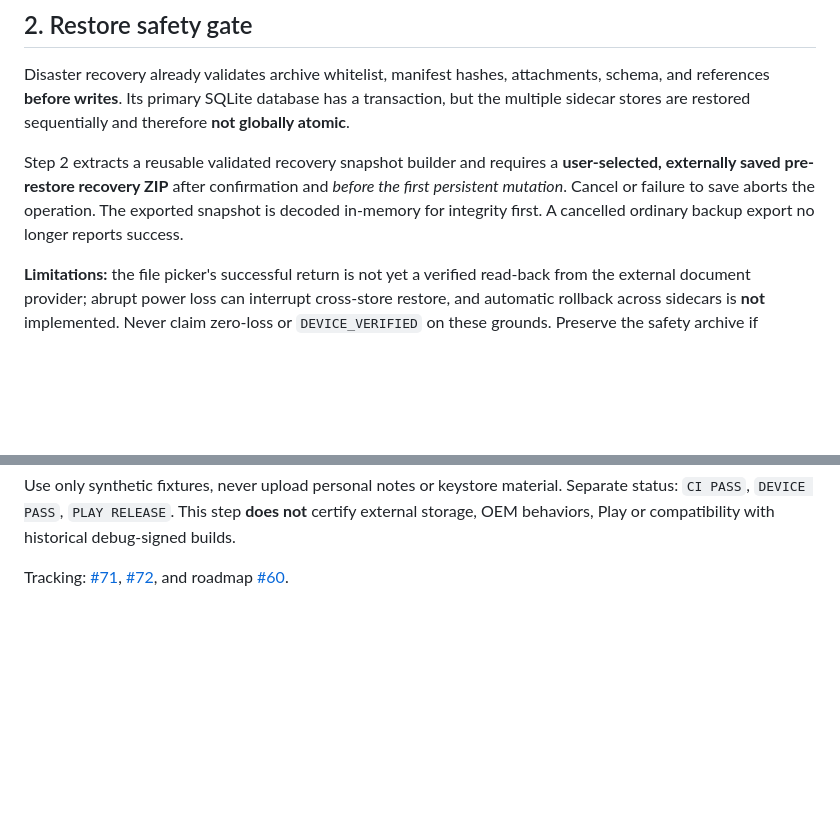
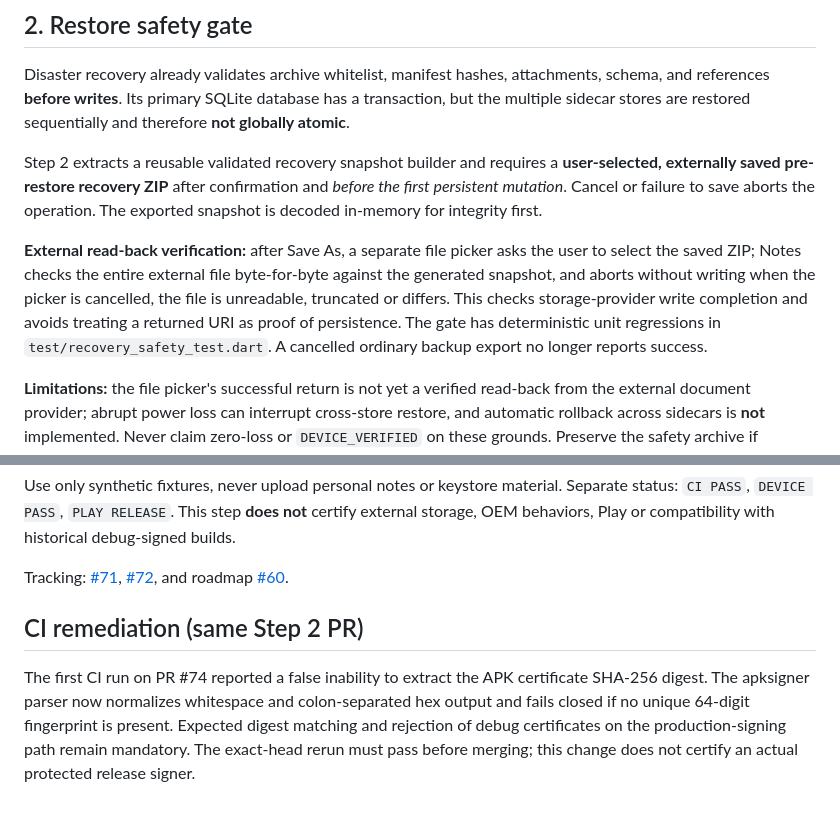
Before and after one commit to riccardopinato/Notes-Ecosistema, a Markdown page: flutter_app/STEP2_SIGNING_AND_RECOVERY_GATES.md, 2 parts joined by grey strips. Rendered like a GitHub page; blank space fills up the shorter version.

Commit message:
docs(step2): document external SAF readback gate and signing verification repair

```diff
--- a/flutter_app/STEP2_SIGNING_AND_RECOVERY_GATES.md
+++ b/flutter_app/STEP2_SIGNING_AND_RECOVERY_GATES.md
@@ -65,7 +65,15 @@ Step 2 extracts a reusable validated recovery snapshot builder and requires a
 **user-selected, externally saved pre-restore recovery ZIP** after confirmation
 and *before the first persistent mutation*. Cancel or failure to save aborts
 the operation. The exported snapshot is decoded in-memory for integrity first.
-A cancelled ordinary backup export no longer reports success.
+
+**External read-back verification:** after Save As, a separate file picker asks
+the user to select the saved ZIP; Notes checks the entire external file
+byte-for-byte against the generated snapshot, and aborts without writing when
+the picker is cancelled, the file is unreadable, truncated or differs. This
+checks storage-provider write completion and avoids treating a returned URI as
+proof of persistence. The gate has deterministic unit regressions in
+`test/recovery_safety_test.dart`. A cancelled ordinary backup export no longer
+reports success.
 
 **Limitations:** the file picker's successful return is not yet a verified
 read-back from the external document provider; abrupt power loss can interrupt
@@ -102,3 +110,12 @@ historical debug-signed builds.
 Tracking: [#71](https://github.com/riccardopinato/Notes-Ecosistema/issues/71),
 [#72](https://github.com/riccardopinato/Notes-Ecosistema/issues/72),
 and roadmap [#60](https://github.com/riccardopinato/Notes-Ecosistema/issues/60).
+
+## CI remediation (same Step 2 PR)
+
+The first CI run on PR #74 reported a false inability to extract the APK
+certificate SHA-256 digest. The apksigner parser now normalizes whitespace and
+colon-separated hex output and fails closed if no unique 64-digit fingerprint is
+present. Expected digest matching and rejection of debug certificates on the
+production-signing path remain mandatory. The exact-head rerun must pass before
+merging; this change does not certify an actual protected release signer.
```
